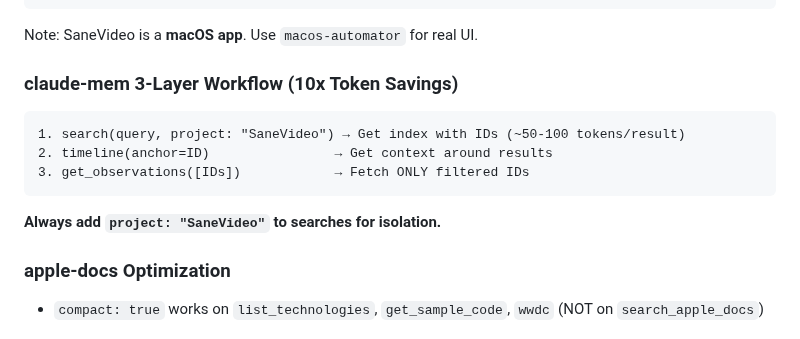
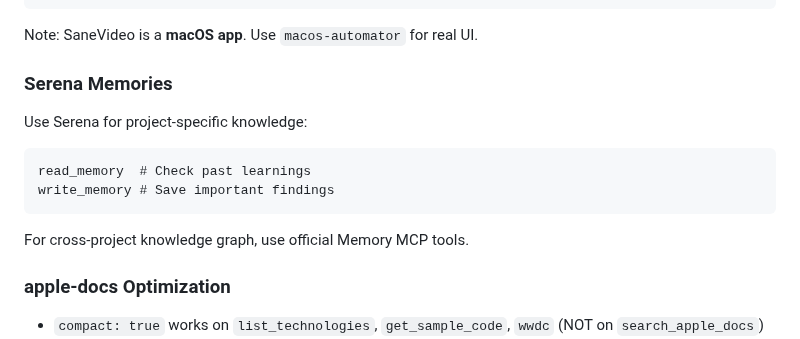
Before and after one commit to sane-apps/SaneVideo, a Markdown page: CLAUDE.md, the part around the change. Rendered like a GitHub page.

````diff
--- a/CLAUDE.md
+++ b/CLAUDE.md
@@ -155,13 +155,13 @@ mcp__xcode__RenderPreview
 ```
 Note: SaneVideo is a **macOS app**. Use `macos-automator` for real UI.
 
-### claude-mem 3-Layer Workflow (10x Token Savings)
+### Serena Memories
+Use Serena for project-specific knowledge:
 ```
-1. search(query, project: "SaneVideo") → Get index with IDs (~50-100 tokens/result)
-2. timeline(anchor=ID)                → Get context around results
-3. get_observations([IDs])            → Fetch ONLY filtered IDs
+read_memory  # Check past learnings
+write_memory # Save important findings
 ```
-**Always add `project: "SaneVideo"` to searches for isolation.**
+For cross-project knowledge graph, use official Memory MCP tools.
 
 ### apple-docs Optimization
 - `compact: true` works on `list_technologies`, `get_sample_code`, `wwdc` (NOT on `search_apple_docs`)
````
Also changed, not shown: DEVELOPMENT.md (+7 -7 lines).
